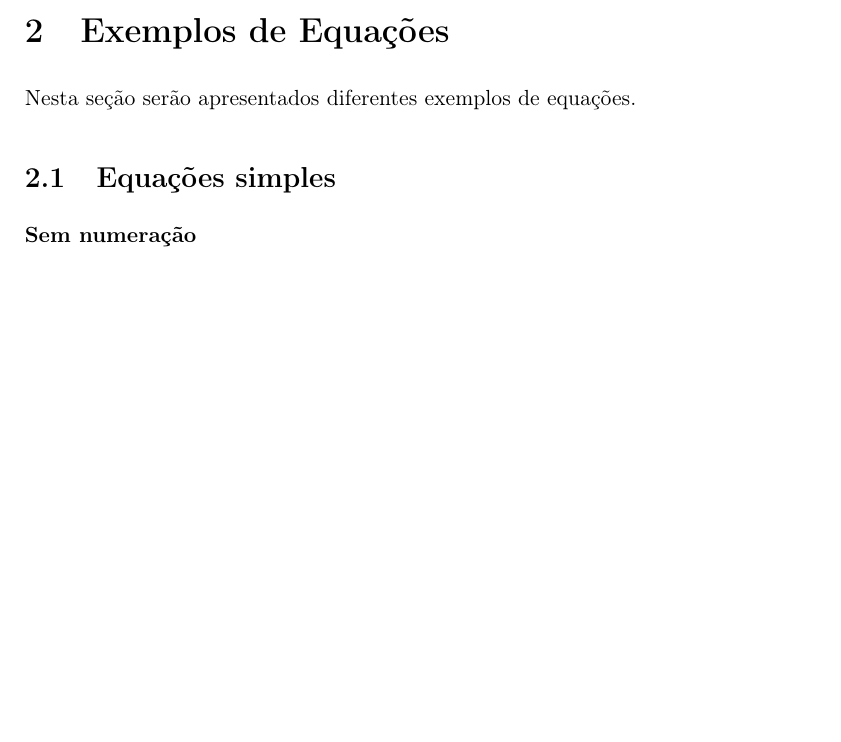
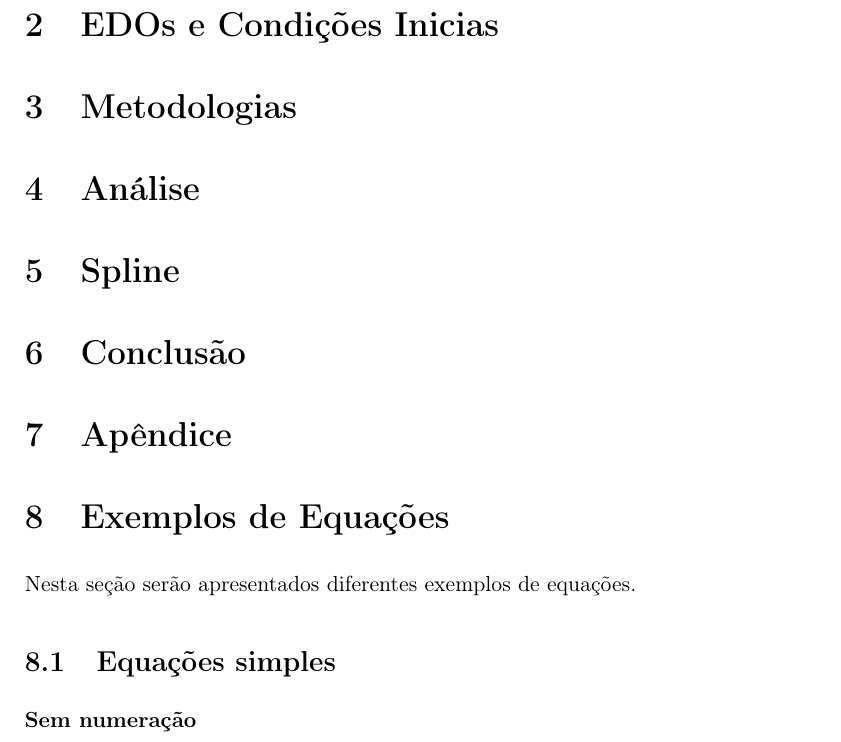
Before and after one commit to rafaelcorreiapoli/relatorio, a LaTeX document (Modelo_relatorio.tex): part of page 3 of 7 before the commit and part of page 4 of 8 after it, cut at the place of the change, the shorter picture padded with empty space. Compiled offline with pdfLaTeX; the source files are stored in an older character set and shown here as Unicode.

```diff
--- a/Modelo_relatorio.tex
+++ b/Modelo_relatorio.tex
@@ -77,6 +77,20 @@
 	\item novo item
 \end{itemize}
 
+\section{EDOs e Condições Inicias}
+
+\section{Metodologias}
+
+\section{Análise}
+
+
+\section{Spline}
+
+
+\section{Conclusão}
+
+
+\section{Apêndice}
 
 
 \section{Exemplos de Equações}
```
Also changed, not shown: Modelo_relatorio.pdf, images/0-t-1.png (added), images/0-t-128.png (added), images/0-t-16.png (added), images/0-t-2.png (added), images/0-t-32.png (added), images/0-t-4.png (added), images/0-t-64.png (added), images/0-t-8.png (added), 3 other files.
